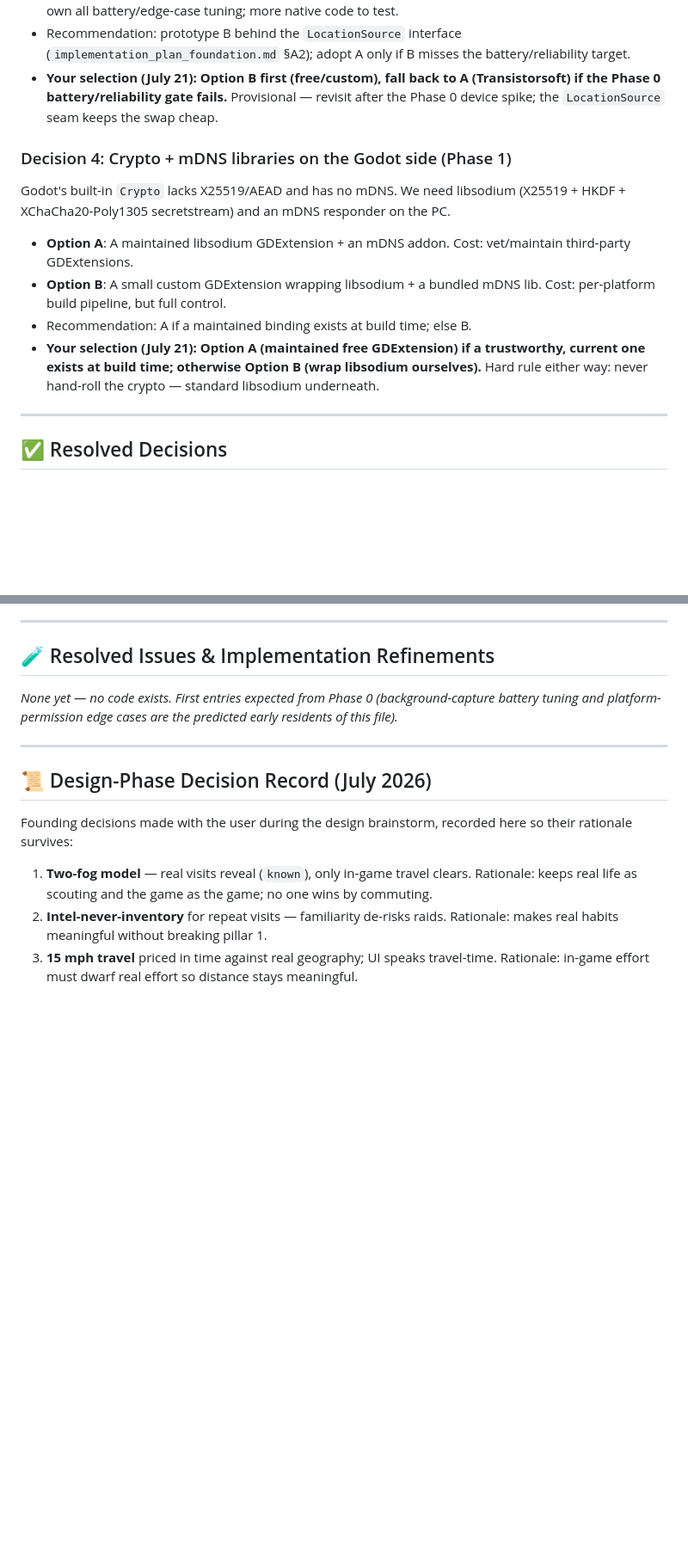
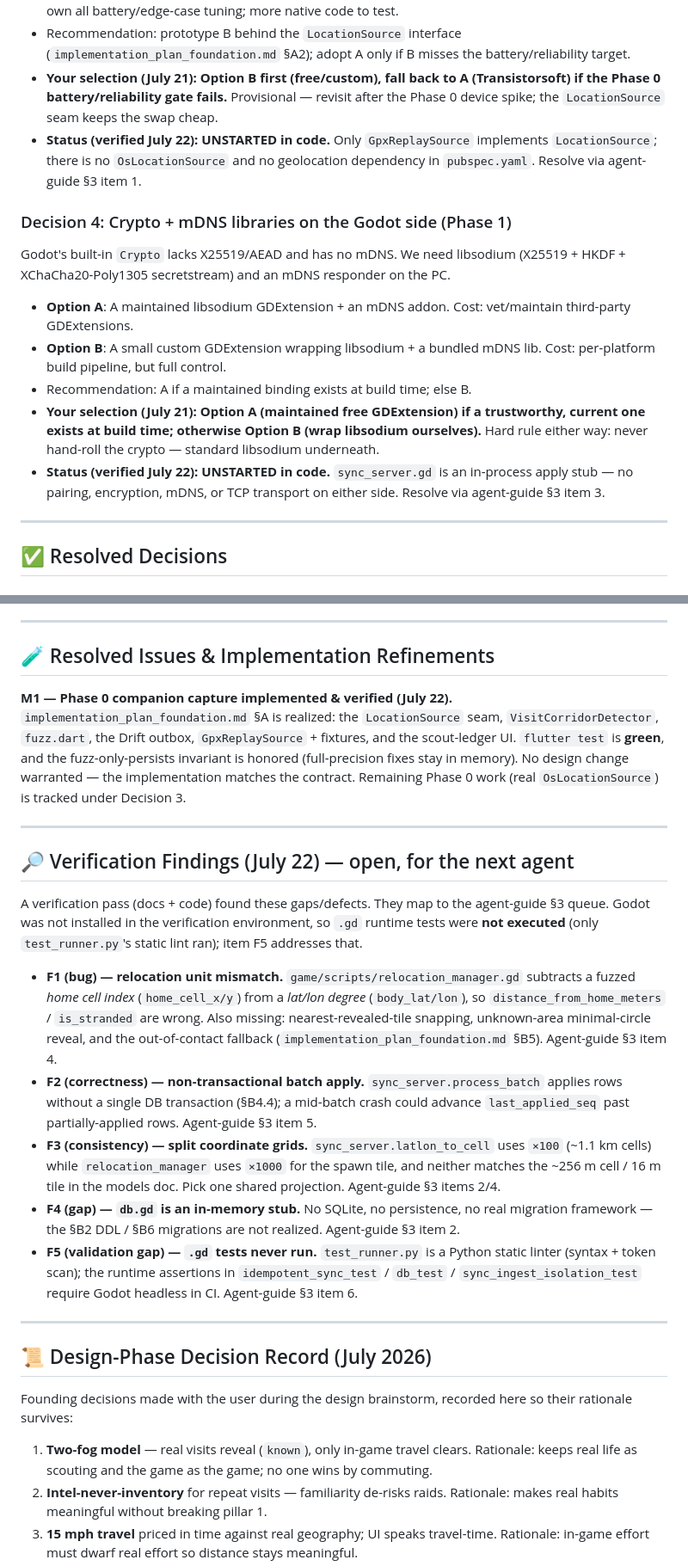
Before and after one commit to yelouis/tenth_spring, a Markdown page: docs/ongoing_general_errors.md, 2 parts joined by grey strips. Shown at 86% size. Drawn GitHub-style; blank space fills up the shorter version.

```diff
--- a/docs/ongoing_general_errors.md
+++ b/docs/ongoing_general_errors.md
@@ -15,6 +15,7 @@ How the phone captures location in the background (significant-location-change +
 - **Option B**: Thin custom platform channels — iOS `CLVisit` + significant-location-change; Android foreground service + FusedLocationProvider (balanced priority) + our own dwell detection. Cost: we own all battery/edge-case tuning; more native code to test.
 - Recommendation: prototype B behind the `LocationSource` interface (`implementation_plan_foundation.md` §A2); adopt A only if B misses the battery/reliability target.
 - **Your selection (July 21): Option B first (free/custom), fall back to A (Transistorsoft) if the Phase 0 battery/reliability gate fails.** Provisional — revisit after the Phase 0 device spike; the `LocationSource` seam keeps the swap cheap.
+- **Status (verified July 22): UNSTARTED in code.** Only `GpxReplaySource` implements `LocationSource`; there is no `OsLocationSource` and no geolocation dependency in `pubspec.yaml`. Resolve via agent-guide §3 item 1.
 
 ### Decision 4: Crypto + mDNS libraries on the Godot side (Phase 1)
 Godot's built-in `Crypto` lacks X25519/AEAD and has no mDNS. We need libsodium (X25519 + HKDF + XChaCha20-Poly1305 secretstream) and an mDNS responder on the PC.
@@ -22,6 +23,7 @@ Godot's built-in `Crypto` lacks X25519/AEAD and has no mDNS. We need libsodium (
 - **Option B**: A small custom GDExtension wrapping libsodium + a bundled mDNS lib. Cost: per-platform build pipeline, but full control.
 - Recommendation: A if a maintained binding exists at build time; else B.
 - **Your selection (July 21): Option A (maintained free GDExtension) if a trustworthy, current one exists at build time; otherwise Option B (wrap libsodium ourselves).** Hard rule either way: never hand-roll the crypto — standard libsodium underneath.
+- **Status (verified July 22): UNSTARTED in code.** `sync_server.gd` is an in-process apply stub — no pairing, encryption, mDNS, or TCP transport on either side. Resolve via agent-guide §3 item 3.
 
 ---
 
@@ -40,7 +42,19 @@ Godot's built-in `Crypto` lacks X25519/AEAD and has no mDNS. We need libsodium (
 
 ## 🧪 Resolved Issues & Implementation Refinements
 
-_None yet — no code exists. First entries expected from Phase 0 (background-capture battery tuning and platform-permission edge cases are the predicted early residents of this file)._
+**M1 — Phase 0 companion capture implemented & verified (July 22).** `implementation_plan_foundation.md` §A is realized: the `LocationSource` seam, `VisitCorridorDetector`, `fuzz.dart`, the Drift outbox, `GpxReplaySource` + fixtures, and the scout-ledger UI. `flutter test` is **green**, and the fuzz-only-persists invariant is honored (full-precision fixes stay in memory). No design change warranted — the implementation matches the contract. Remaining Phase 0 work (real `OsLocationSource`) is tracked under Decision 3.
+
+---
+
+## 🔎 Verification Findings (July 22) — open, for the next agent
+
+A verification pass (docs + code) found these gaps/defects. They map to the agent-guide §3 queue. Godot was not installed in the verification environment, so `.gd` runtime tests were **not executed** (only `test_runner.py`'s static lint ran); item F5 addresses that.
+
+- **F1 (bug) — relocation unit mismatch.** `game/scripts/relocation_manager.gd` subtracts a fuzzed *home cell index* (`home_cell_x/y`) from a *lat/lon degree* (`body_lat/lon`), so `distance_from_home_meters` / `is_stranded` are wrong. Also missing: nearest-revealed-tile snapping, unknown-area minimal-circle reveal, and the out-of-contact fallback (`implementation_plan_foundation.md` §B5). Agent-guide §3 item 4.
+- **F2 (correctness) — non-transactional batch apply.** `sync_server.process_batch` applies rows without a single DB transaction (§B4.4); a mid-batch crash could advance `last_applied_seq` past partially-applied rows. Agent-guide §3 item 5.
+- **F3 (consistency) — split coordinate grids.** `sync_server.latlon_to_cell` uses `×100` (~1.1 km cells) while `relocation_manager` uses `×1000` for the spawn tile, and neither matches the ~256 m cell / 16 m tile in the models doc. Pick one shared projection. Agent-guide §3 items 2/4.
+- **F4 (gap) — `db.gd` is an in-memory stub.** No SQLite, no persistence, no real migration framework — the §B2 DDL / §B6 migrations are not realized. Agent-guide §3 item 2.
+- **F5 (validation gap) — `.gd` tests never run.** `test_runner.py` is a Python static linter (syntax + token scan); the runtime assertions in `idempotent_sync_test` / `db_test` / `sync_ingest_isolation_test` require Godot headless in CI. Agent-guide §3 item 6.
 
 ---
 
```
Also changed, not shown: docs/agent_execution_guide.md (+101 -91 lines), docs/design_threats_and_colonies.md (+22 -22 lines).
